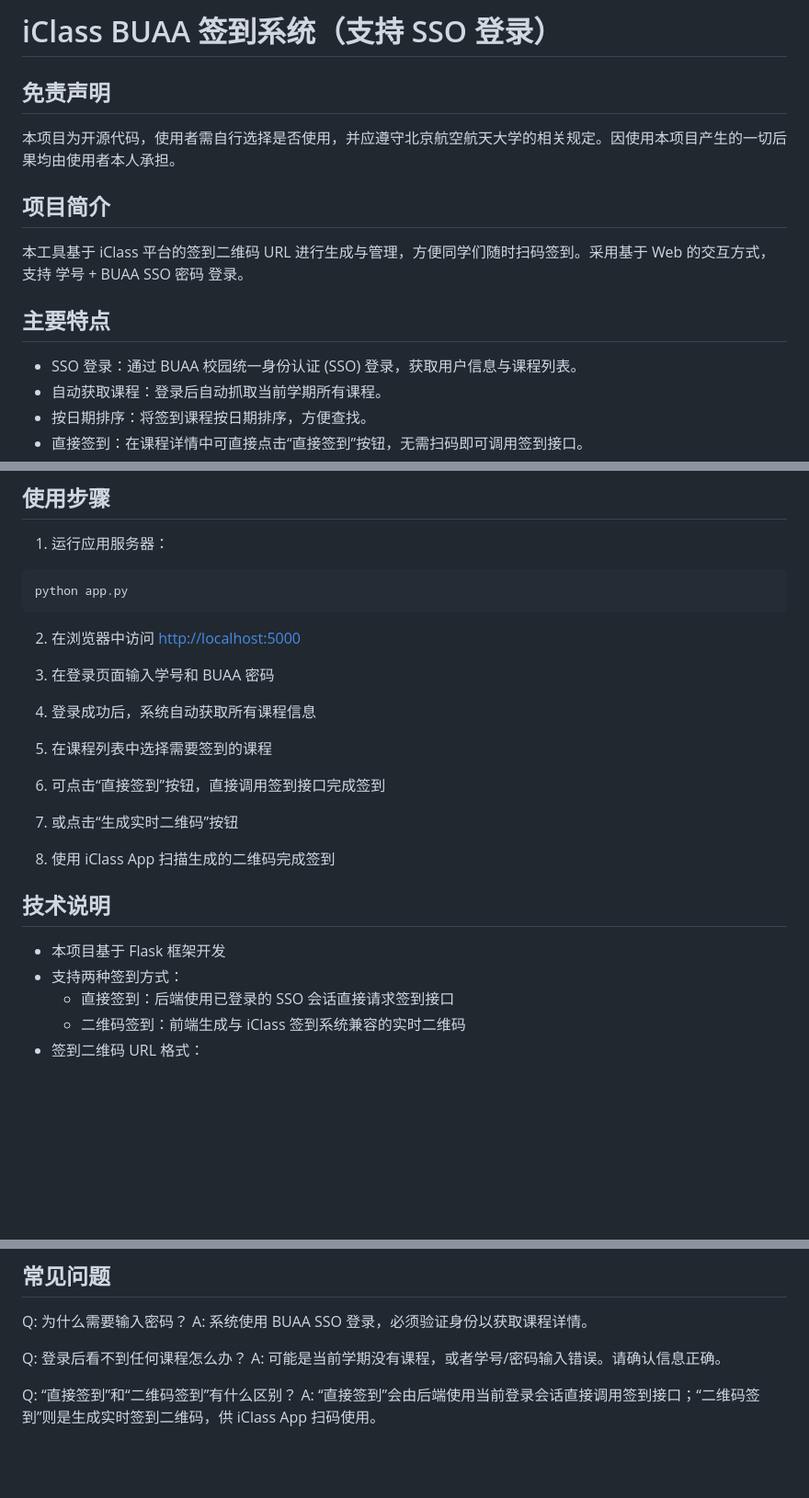
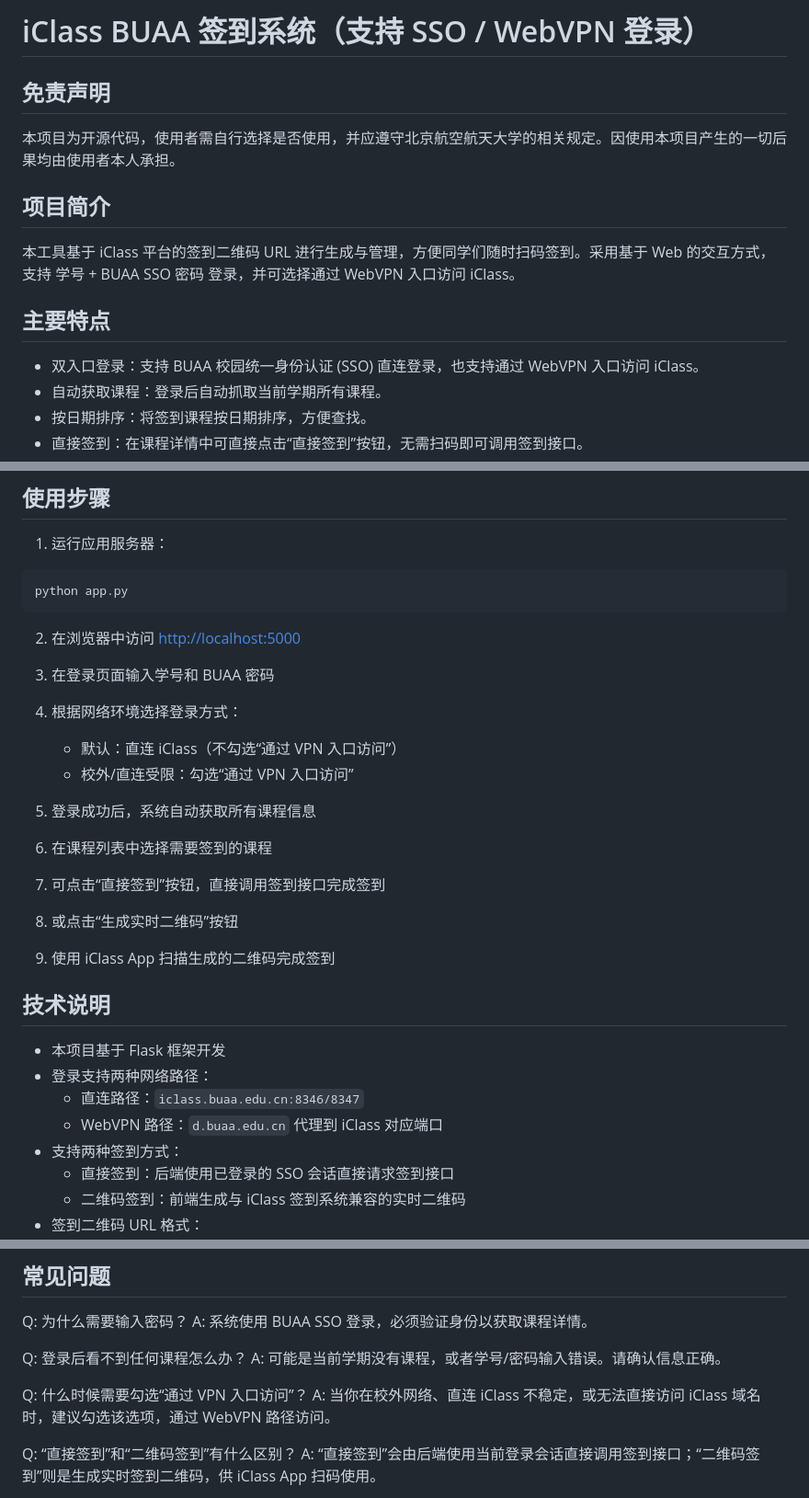
Before and after one commit to zeroduhyy/iclass_buaa, a Markdown page: README.md, 3 parts joined by grey strips. Shown at 92% size. GitHub-like rendering; blank space fills up the shorter version.

Commit message:
docs(README): 更新文档，增加 WebVPN 登录支持说明

```diff
--- a/README.md
+++ b/README.md
@@ -1,4 +1,4 @@
-# iClass BUAA 签到系统（支持 SSO 登录）
+# iClass BUAA 签到系统（支持 SSO / WebVPN 登录）
 
 ## 免责声明
 
@@ -6,11 +6,11 @@
 
 ## 项目简介
 
-本工具基于 iClass 平台的签到二维码 URL 进行生成与管理，方便同学们随时扫码签到。采用基于 Web 的交互方式，支持 学号 + BUAA SSO 密码 登录。
+本工具基于 iClass 平台的签到二维码 URL 进行生成与管理，方便同学们随时扫码签到。采用基于 Web 的交互方式，支持 学号 + BUAA SSO 密码 登录，并可选择通过 WebVPN 入口访问 iClass。
 
 ## 主要特点
 
-- SSO 登录：通过 BUAA 校园统一身份认证 (SSO) 登录，获取用户信息与课程列表。
+- 双入口登录：支持 BUAA 校园统一身份认证 (SSO) 直连登录，也支持通过 WebVPN 入口访问 iClass。
 - 自动获取课程：登录后自动抓取当前学期所有课程。
 - 按日期排序：将签到课程按日期排序，方便查找。
 - 直接签到：在课程详情中可直接点击“直接签到”按钮，无需扫码即可调用签到接口。
@@ -43,19 +43,26 @@ python app.py
 
 3. 在登录页面输入学号和 BUAA 密码
 
-4. 登录成功后，系统自动获取所有课程信息
+4. 根据网络环境选择登录方式：
+	- 默认：直连 iClass（不勾选“通过 VPN 入口访问”）
+	- 校外/直连受限：勾选“通过 VPN 入口访问”
 
-5. 在课程列表中选择需要签到的课程
+5. 登录成功后，系统自动获取所有课程信息
 
-6. 可点击“直接签到”按钮，直接调用签到接口完成签到
+6. 在课程列表中选择需要签到的课程
 
-7. 或点击“生成实时二维码”按钮
+7. 可点击“直接签到”按钮，直接调用签到接口完成签到
 
-8. 使用 iClass App 扫描生成的二维码完成签到
+8. 或点击“生成实时二维码”按钮
+
+9. 使用 iClass App 扫描生成的二维码完成签到
 
 ## 技术说明
 
 - 本项目基于 Flask 框架开发
+- 登录支持两种网络路径：
+	- 直连路径：`iclass.buaa.edu.cn:8346/8347`
+	- WebVPN 路径：`d.buaa.edu.cn` 代理到 iClass 对应端口
 - 支持两种签到方式：
 	- 直接签到：后端使用已登录的 SSO 会话直接请求签到接口
 	- 二维码签到：前端生成与 iClass 签到系统兼容的实时二维码
@@ -75,6 +82,9 @@ A: 系统使用 BUAA SSO 登录，必须验证身份以获取课程详情。
 
 Q: 登录后看不到任何课程怎么办？
 A: 可能是当前学期没有课程，或者学号/密码输入错误。请确认信息正确。
+
+Q: 什么时候需要勾选“通过 VPN 入口访问”？
+A: 当你在校外网络、直连 iClass 不稳定，或无法直接访问 iClass 域名时，建议勾选该选项，通过 WebVPN 路径访问。
 
 Q: “直接签到”和“二维码签到”有什么区别？
 A: “直接签到”会由后端使用当前登录会话直接调用签到接口；“二维码签到”则是生成实时签到二维码，供 iClass App 扫码使用。
```
Also changed, not shown: other parts of README.md (+1 -0 lines).
